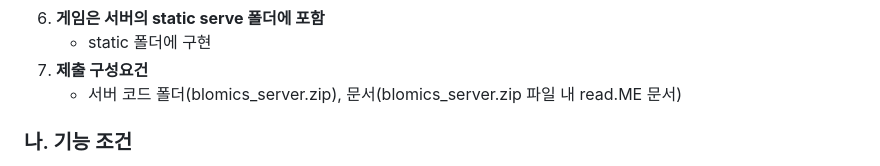
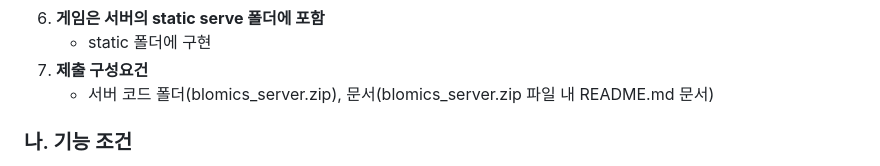
Before and after one commit to tuesdaychicken/Game_Project_blomics, a Markdown page: README.md, the part around the change. Drawn GitHub-style.

Commit message:
refactor: README.md 문서 오타 수정

```diff
--- a/README.md
+++ b/README.md
@@ -23,7 +23,7 @@
 6. **게임은 서버의 static serve 폴더에 포함**
     - static 폴더에 구현
 7. **제출 구성요건**
-    - 서버 코드 폴더(blomics_server.zip), 문서(blomics_server.zip 파일 내 read.ME 문서)
+    - 서버 코드 폴더(blomics_server.zip), 문서(blomics_server.zip 파일 내 README.md 문서)
 
 ### 나. 기능 조건
 1. **첫 접속 시 닉네임 입력 및 저장**
```
